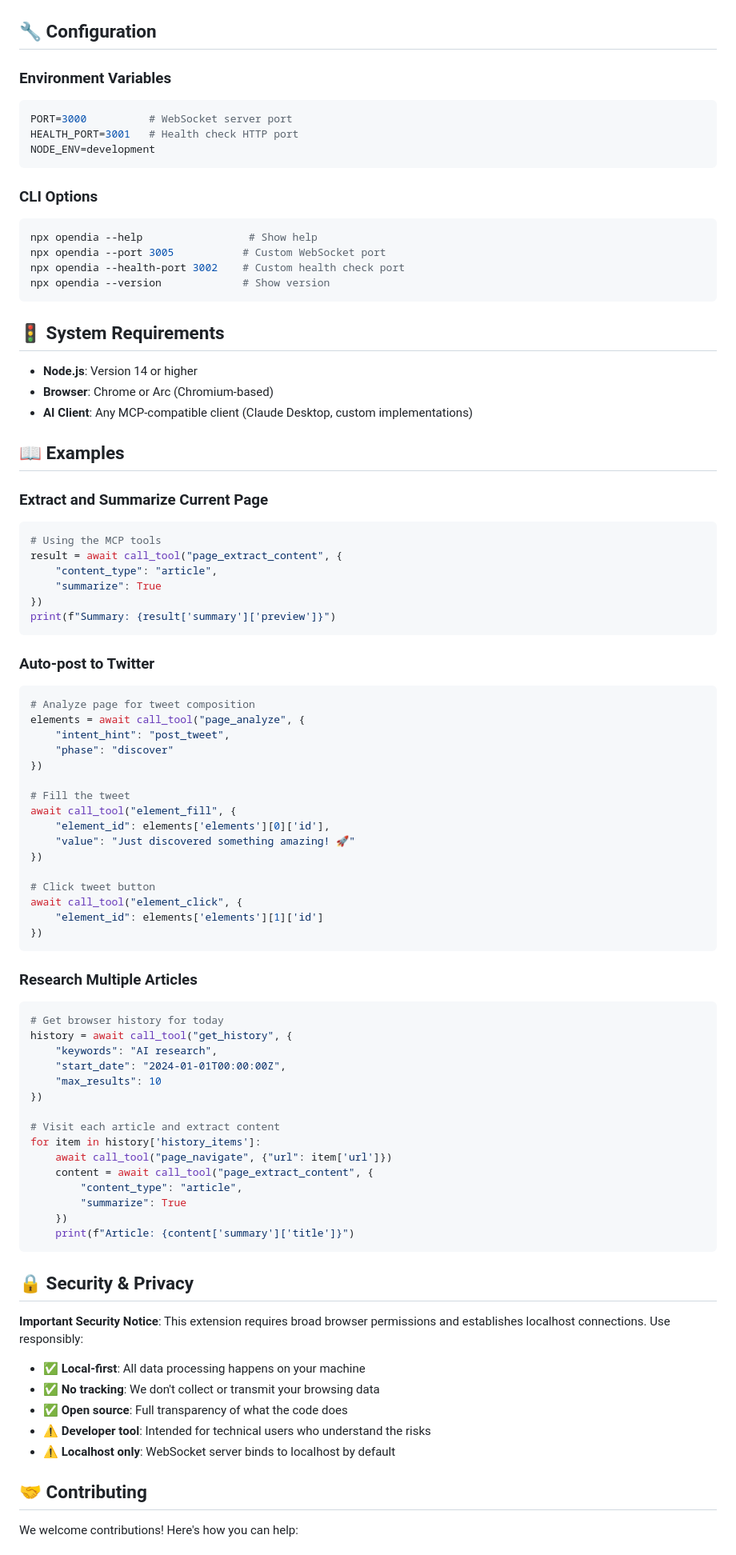
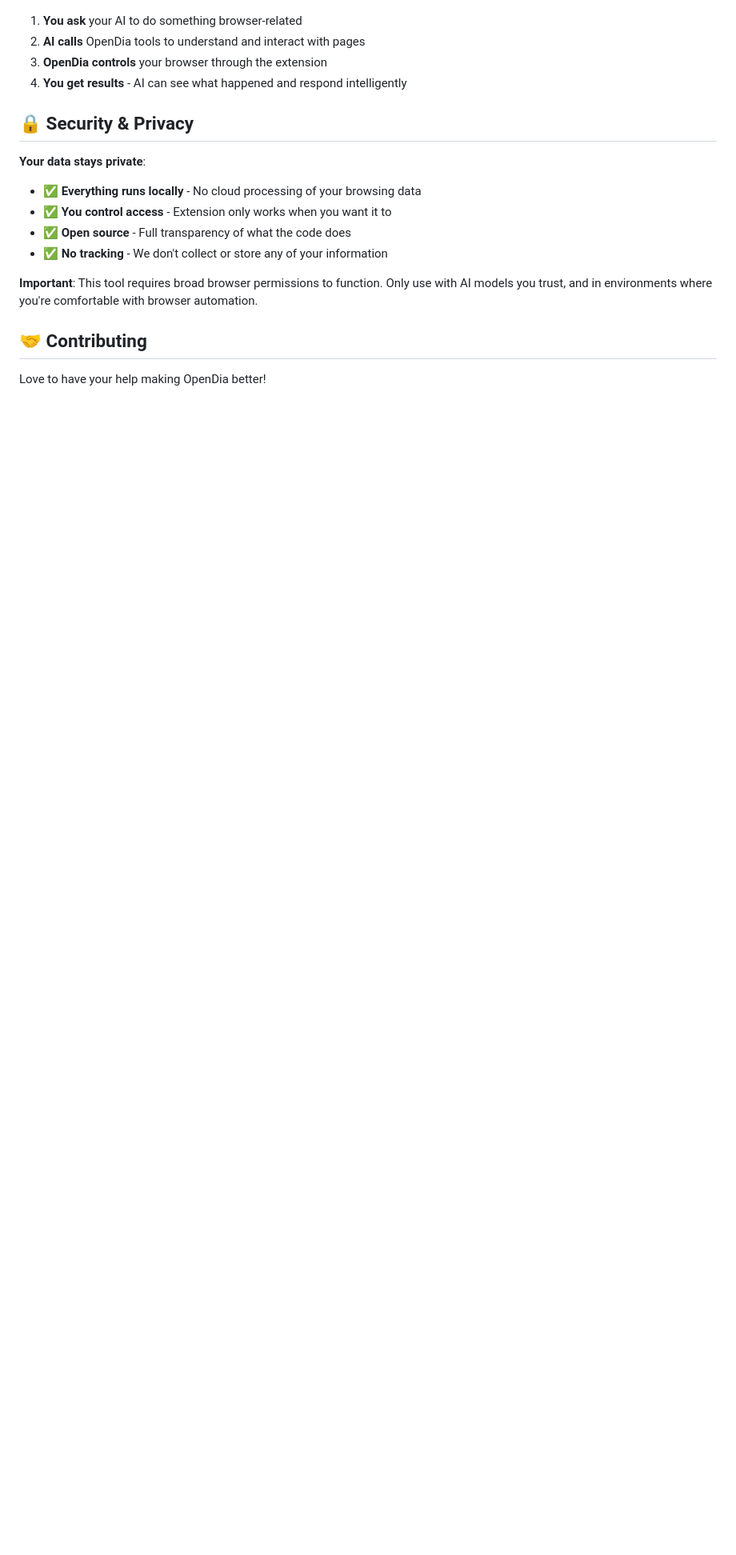
Before and after one commit to rothnic/opendia, a Markdown page: README.md, the part around the change printed below. Shown: that part at 80% size. Rendered like a GitHub page; blank space fills up the shorter version.

````diff
--- a/README.md
+++ b/README.md
@@ -123,90 +167,21 @@ graph LR
 ```
 
-## 🔧 Configuration
-
-### Environment Variables
-```bash
-PORT=3000          # WebSocket server port
-HEALTH_PORT=3001   # Health check HTTP port
-NODE_ENV=development
-```
-
-### CLI Options
-```bash
-npx opendia --help                 # Show help
-npx opendia --port 3005           # Custom WebSocket port
-npx opendia --health-port 3002    # Custom health check port
-npx opendia --version             # Show version
-```
-
-## 🚦 System Requirements
-
-- **Node.js**: Version 14 or higher
-- **Browser**: Chrome or Arc (Chromium-based)
-- **AI Client**: Any MCP-compatible client (Claude Desktop, custom implementations)
-
-## 📖 Examples
-
-### Extract and Summarize Current Page
-```python
-# Using the MCP tools
-result = await call_tool("page_extract_content", {
-    "content_type": "article",
-    "summarize": True
-})
-print(f"Summary: {result['summary']['preview']}")
-```
-
-### Auto-post to Twitter
-```python
-# Analyze page for tweet composition
-elements = await call_tool("page_analyze", {
-    "intent_hint": "post_tweet",
-    "phase": "discover"
-})
-
-# Fill the tweet
-await call_tool("element_fill", {
-    "element_id": elements['elements'][0]['id'],
-    "value": "Just discovered something amazing! 🚀"
-})
-
-# Click tweet button
-await call_tool("element_click", {
-    "element_id": elements['elements'][1]['id']
-})
-```
-
-### Research Multiple Articles
-```python
-# Get browser history for today
-history = await call_tool("get_history", {
-    "keywords": "AI research",
-    "start_date": "2024-01-01T00:00:00Z",
-    "max_results": 10
-})
-
-# Visit each article and extract content
-for item in history['history_items']:
-    await call_tool("page_navigate", {"url": item['url']})
-    content = await call_tool("page_extract_content", {
-        "content_type": "article",
-        "summarize": True
-    })
-    print(f"Article: {content['summary']['title']}")
-```
+1. **You ask** your AI to do something browser-related
+2. **AI calls** OpenDia tools to understand and interact with pages
+3. **OpenDia controls** your browser through the extension
+4. **You get results** - AI can see what happened and respond intelligently
 
 ## 🔒 Security & Privacy
 
-**Important Security Notice**: This extension requires broad browser permissions and establishes localhost connections. Use responsibly:
+**Your data stays private**:
+- ✅ **Everything runs locally** - No cloud processing of your browsing data
+- ✅ **You control access** - Extension only works when you want it to
+- ✅ **Open source** - Full transparency of what the code does
+- ✅ **No tracking** - We don't collect or store any of your information
 
-- ✅ **Local-first**: All data processing happens on your machine
-- ✅ **No tracking**: We don't collect or transmit your browsing data
-- ✅ **Open source**: Full transparency of what the code does
-- ⚠️ **Developer tool**: Intended for technical users who understand the risks
-- ⚠️ **Localhost only**: WebSocket server binds to localhost by default
+**Important**: This tool requires broad browser permissions to function. Only use with AI models you trust, and in environments where you're comfortable with browser automation.
 
 ## 🤝 Contributing
 
-We welcome contributions! Here's how you can help:
+Love to have your help making OpenDia better!
 
````
Also changed, not shown: other parts of README.md (+128 -105 lines).
